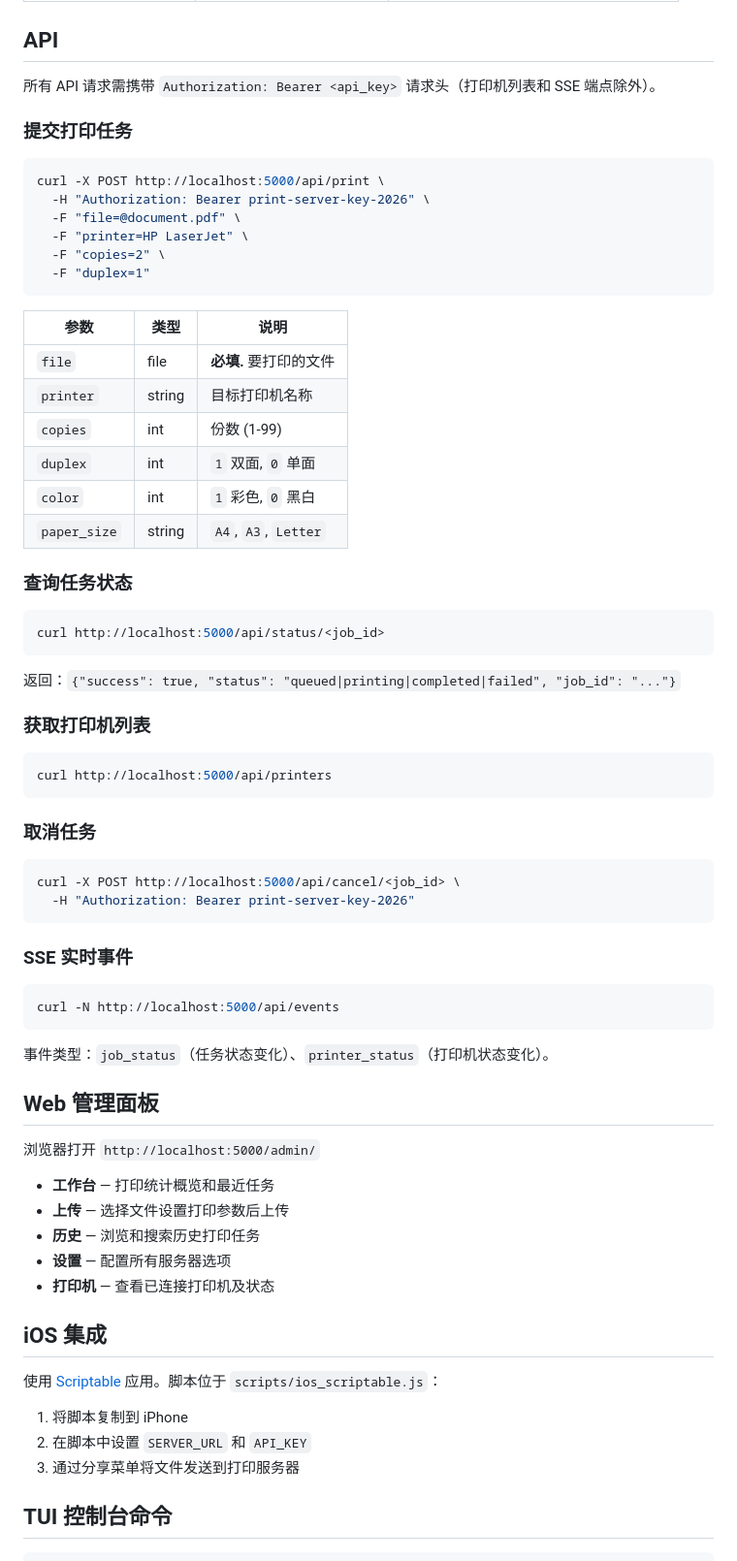
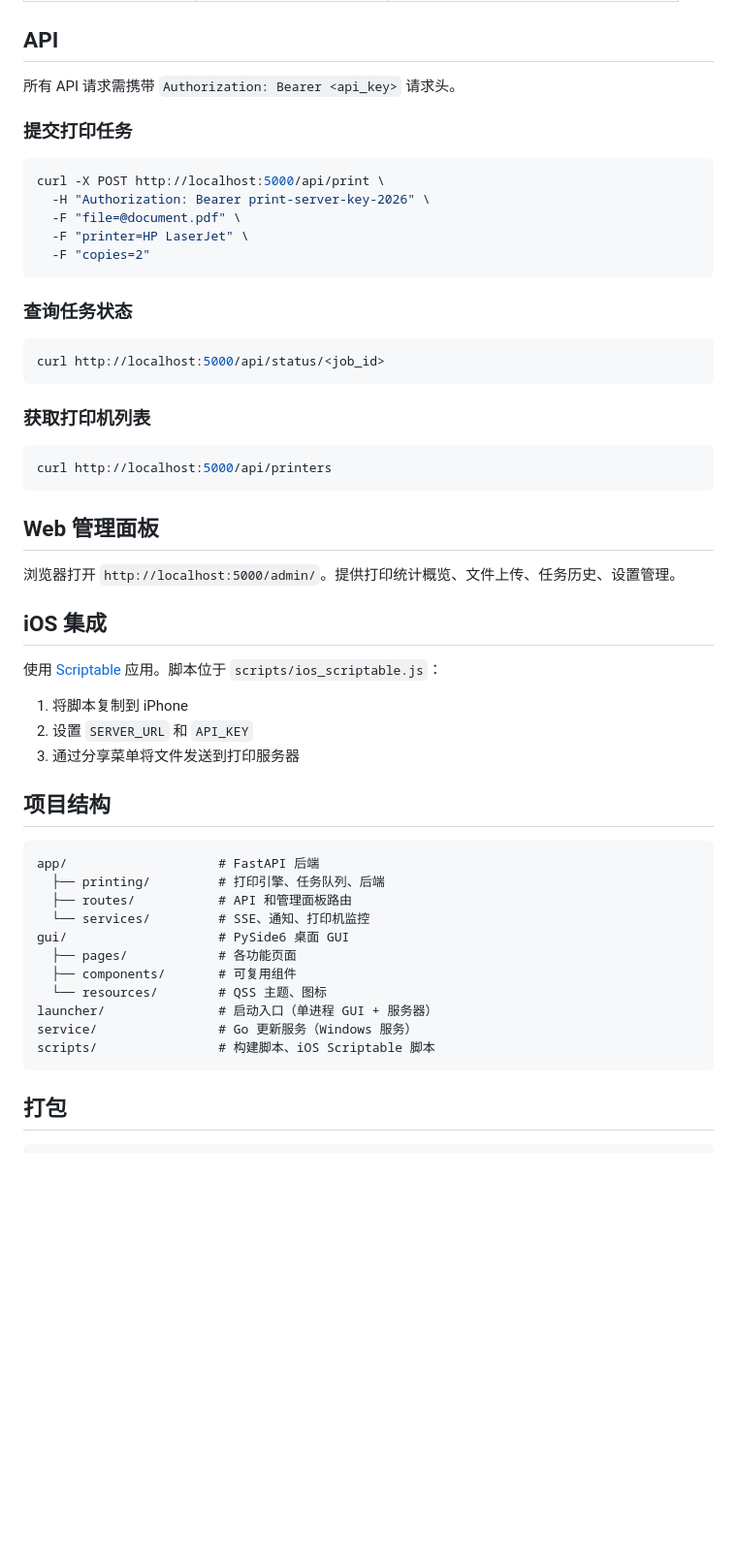
Before and after one commit to panyichen48737/print-server, a Markdown page: README.md, the part around one of its changes. Shown at 97% size. Rendered like a GitHub page; blank space fills up the shorter version.

Commit message:
docs: rewrite README to match current project structure

````diff
--- a/README.md
+++ b/README.md
@@ -69,7 +58,7 @@ python -m app.server_daemon
 
 ## API
 
-所有 API 请求需携带 `Authorization: Bearer <api_key>` 请求头（打印机列表和 SSE 端点除外）。
+所有 API 请求需携带 `Authorization: Bearer <api_key>` 请求头。
 
 ### 提交打印任务
 
@@ -78,18 +67,8 @@ curl -X POST http://localhost:5000/api/print \
   -H "Authorization: Bearer print-server-key-2026" \
   -F "file=@document.pdf" \
   -F "printer=HP LaserJet" \
-  -F "copies=2" \
-  -F "duplex=1"
+  -F "copies=2"
 ```
-
-| 参数 | 类型 | 说明 |
-|---|---|---|
-| `file` | file | **必填.** 要打印的文件 |
-| `printer` | string | 目标打印机名称 |
-| `copies` | int | 份数 (1-99) |
-| `duplex` | int | `1` 双面, `0` 单面 |
-| `color` | int | `1` 彩色, `0` 黑白 |
-| `paper_size` | string | `A4`, `A3`, `Letter` |
 
 ### 查询任务状态
 
@@ -97,47 +76,40 @@ curl -X POST http://localhost:5000/api/print \
 curl http://localhost:5000/api/status/<job_id>
 ```
 
-返回：`{"success": true, "status": "queued|printing|completed|failed", "job_id": "..."}`
-
 ### 获取打印机列表
 
 ```bash
 curl http://localhost:5000/api/printers
 ```
 
-### 取消任务
-
-```bash
-curl -X POST http://localhost:5000/api/cancel/<job_id> \
-  -H "Authorization: Bearer print-server-key-2026"
-```
-
-### SSE 实时事件
-
-```bash
-curl -N http://localhost:5000/api/events
-```
-
-事件类型：`job_status`（任务状态变化）、`printer_status`（打印机状态变化）。
-
 ## Web 管理面板
 
-浏览器打开 `http://localhost:5000/admin/`
-
-- **工作台** — 打印统计概览和最近任务
-- **上传** — 选择文件设置打印参数后上传
-- **历史** — 浏览和搜索历史打印任务
-- **设置** — 配置所有服务器选项
-- **打印机** — 查看已连接打印机及状态
+浏览器打开 `http://localhost:5000/admin/`。提供打印统计概览、文件上传、任务历史、设置管理。
 
 ## iOS 集成
 
 使用 [Scriptable](https://scriptable.app/) 应用。脚本位于 `scripts/ios_scriptable.js`：
 
 1. 将脚本复制到 iPhone
-2. 在脚本中设置 `SERVER_URL` 和 `API_KEY`
+2. 设置 `SERVER_URL` 和 `API_KEY`
 3. 通过分享菜单将文件发送到打印服务器
 
-## TUI 控制台命令
+## 项目结构
+
+```
+app/                    # FastAPI 后端
+  ├── printing/         # 打印引擎、任务队列、后端
+  ├── routes/           # API 和管理面板路由
+  └── services/         # SSE、通知、打印机监控
+gui/                    # PySide6 桌面 GUI
+  ├── pages/            # 各功能页面
+  ├── components/       # 可复用组件
+  └── resources/        # QSS 主题、图标
+launcher/               # 启动入口（单进程 GUI + 服务器）
+service/                # Go 更新服务（Windows 服务）
+scripts/                # 构建脚本、iOS Scriptable 脚本
+```
+
+## 打包
 
 ```bash
````
Also changed, not shown: other parts of README.md (+13 -100 lines).
